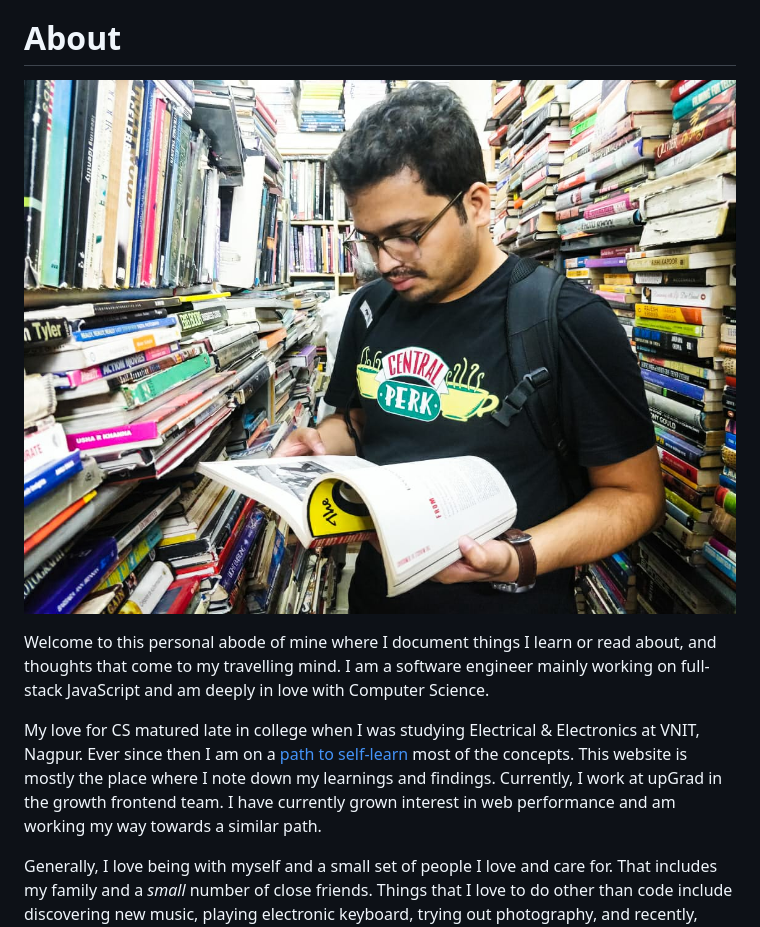
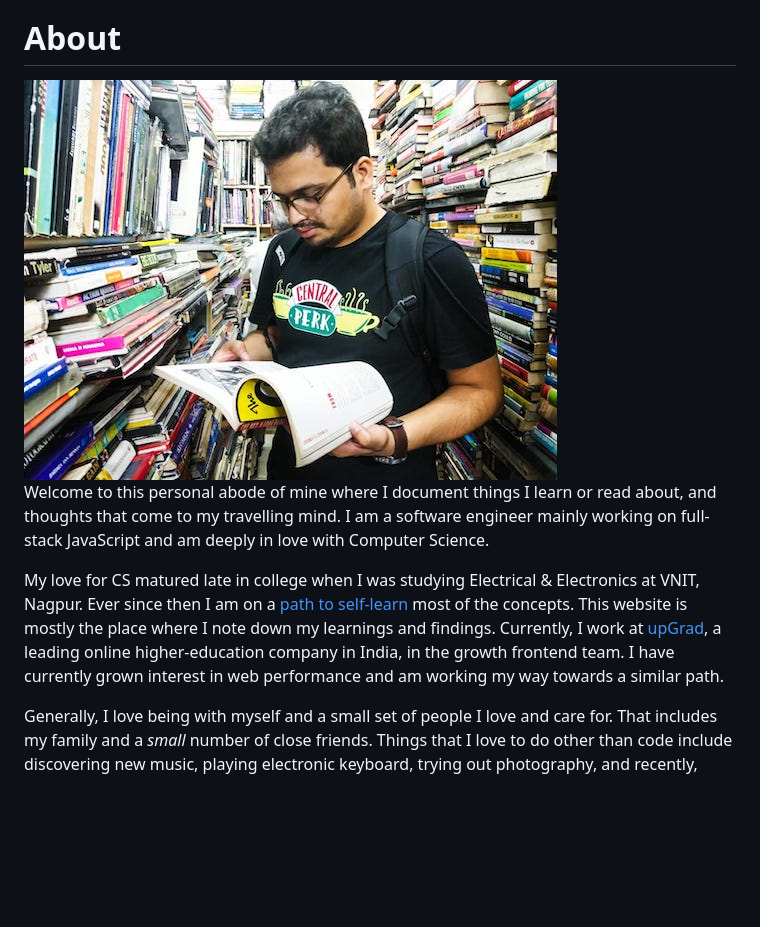
Before and after one commit to mohitk05/my-website, a Markdown page: about.md, the part around the change. GitHub-like rendering; pictures changed too: img/about.jpg; blank space fills up the shorter version.

```diff
--- a/about.md
+++ b/about.md
@@ -9,10 +9,10 @@ layout: main.njk
 </span>
 <h1 style="text-align: left">About</h1>
 
-![about](/img/about.jpg)
+<img src="/img/about.jpg" height="400">
 
 Welcome to this personal abode of mine where I document things I learn or read about, and thoughts that come to my travelling mind. I am a software engineer mainly working on full-stack JavaScript and am deeply in love with Computer Science.
 
-My love for CS matured late in college when I was studying Electrical & Electronics at VNIT, Nagpur. Ever since then I am on a [path to self-learn](/posts/2020/teaching-myself-cs.md) most of the concepts. This website is mostly the place where I note down my learnings and findings. Currently, I work at upGrad in the growth frontend team. I have currently grown interest in web performance and am working my way towards a similar path.
+My love for CS matured late in college when I was studying Electrical & Electronics at VNIT, Nagpur. Ever since then I am on a [path to self-learn](/posts/2020/teaching-myself-cs.md) most of the concepts. This website is mostly the place where I note down my learnings and findings. Currently, I work at [upGrad](https://www.upgrad.com), a leading online higher-education company in India, in the growth frontend team. I have currently grown interest in web performance and am working my way towards a similar path.
 
 Generally, I love being with myself and a small set of people I love and care for. That includes my family and a _small_ number of close friends. Things that I love to do other than code include discovering new music, playing electronic keyboard, trying out photography, and recently, fountain pens. These hobbies come and go, but most of them have stuck for a long time now.
```
Also changed, not shown: img/Profile.jpeg (added), 6 other files.
